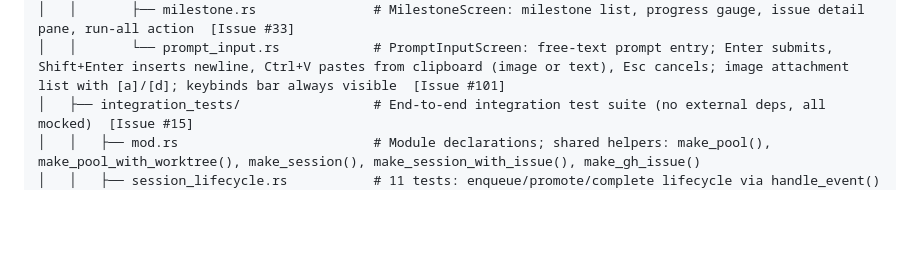
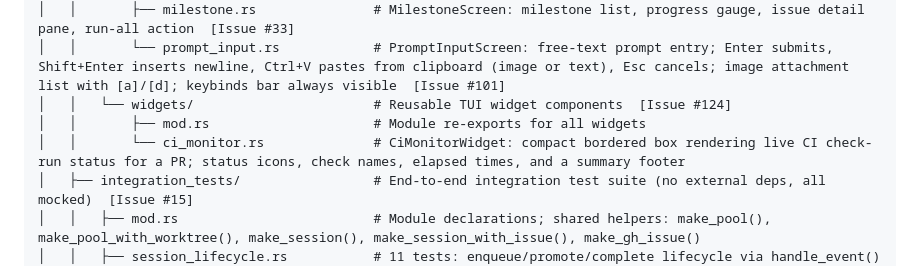
Before and after one commit to CarlosDanielDev/maestro, a Markdown page: directory-tree.md, the part around the change. Rendered like a GitHub page; blank space fills up the shorter version.

Commit message:
feat: implement changes for issue #124

```diff
--- a/directory-tree.md
+++ b/directory-tree.md
@@ -159,6 +159,9 @@ maestro/
 │   │       ├── issue_browser.rs           # IssueBrowserScreen: navigable issue list, multi-select, label/milestone filters, preview pane; set_issues() for async data delivery; set_issues() calls reapply_filters() so active milestone filters are honoured when new issue data arrives  [Issue #32, #46, #117]
 │   │       ├── milestone.rs               # MilestoneScreen: milestone list, progress gauge, issue detail pane, run-all action  [Issue #33]
 │   │       └── prompt_input.rs            # PromptInputScreen: free-text prompt entry; Enter submits, Shift+Enter inserts newline, Ctrl+V pastes from clipboard (image or text), Esc cancels; image attachment list with [a]/[d]; keybinds bar always visible  [Issue #101]
+│   │   └── widgets/                       # Reusable TUI widget components  [Issue #124]
+│   │       ├── mod.rs                     # Module re-exports for all widgets
+│   │       └── ci_monitor.rs              # CiMonitorWidget: compact bordered box rendering live CI check-run status for a PR; status icons, check names, elapsed times, and a summary footer
 │   ├── integration_tests/                 # End-to-end integration test suite (no external deps, all mocked)  [Issue #15]
 │   │   ├── mod.rs                         # Module declarations; shared helpers: make_pool(), make_pool_with_worktree(), make_session(), make_session_with_issue(), make_gh_issue()
 │   │   ├── session_lifecycle.rs           # 11 tests: enqueue/promote/complete lifecycle via handle_event()
```
